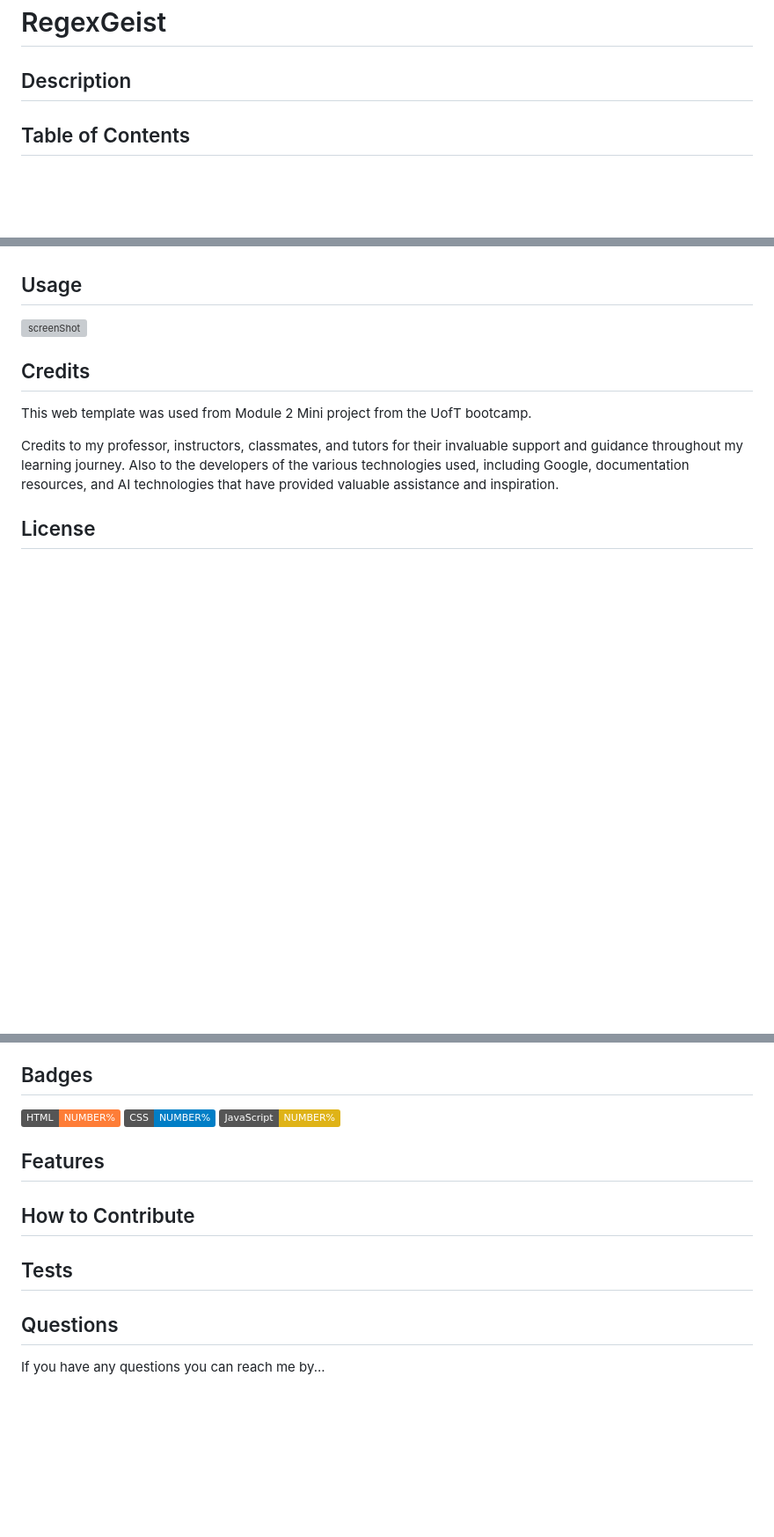
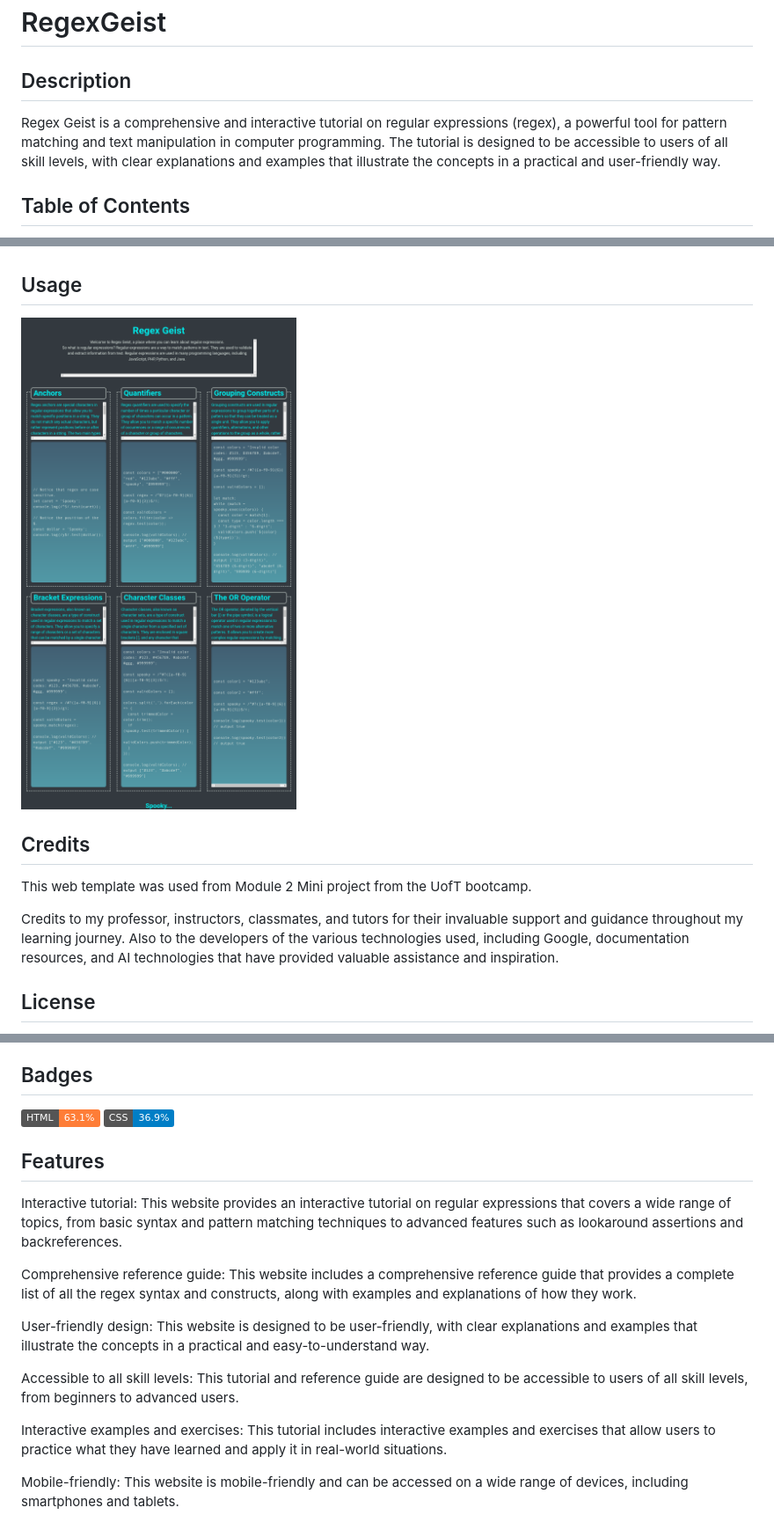
Before and after one commit to shaynefw/RegexGeist, a Markdown page: README.md, 3 parts joined by grey strips. Shown: that part at 88% size. GitHub-like rendering; pictures changed too: assets/images/rg-img.png (added); badges without logos; blank space fills up the shorter version; grey boxes are pictures that could not be loaded.

```diff
--- a/README.md
+++ b/README.md
@@ -1,6 +1,8 @@
 # RegexGeist
 
 ## Description
+
+Regex Geist is a comprehensive and interactive tutorial on regular expressions (regex), a powerful tool for pattern matching and text manipulation in computer programming. The tutorial is designed to be accessible to users of all skill levels, with clear explanations and examples that illustrate the concepts in a practical and user-friendly way.
 
 ## Table of Contents
 
@@ -17,7 +19,7 @@
 
 ## Usage
 
-![screenShot]()
+![screenShot](./assets/images/rg-img.png)
 
 ## Credits
 
@@ -52,16 +54,19 @@ SOFTWARE.
 
 ## Badges
 
-![HTML](https://img.shields.io/badge/HTML-NUMBER%25-orange)
-![CSS](https://img.shields.io/badge/CSS-NUMBER%25-blue)
-![JavaScript](https://img.shields.io/badge/JavaScript-NUMBER%25-yellow)
+![HTML](https://img.shields.io/badge/HTML-63.1%25-orange)
+![CSS](https://img.shields.io/badge/CSS-36.9%25-blue)
 
 ## Features
 
-## How to Contribute
+Interactive tutorial: This website provides an interactive tutorial on regular expressions that covers a wide range of topics, from basic syntax and pattern matching techniques to advanced features such as lookaround assertions and backreferences.
 
-## Tests
+Comprehensive reference guide: This website includes a comprehensive reference guide that provides a complete list of all the regex syntax and constructs, along with examples and explanations of how they work.
 
-## Questions
+User-friendly design: This website is designed to be user-friendly, with clear explanations and examples that illustrate the concepts in a practical and easy-to-understand way.
 
-If you have any questions you can reach me by...
+Accessible to all skill levels: This tutorial and reference guide are designed to be accessible to users of all skill levels, from beginners to advanced users.
+
+Interactive examples and exercises: This tutorial includes interactive examples and exercises that allow users to practice what they have learned and apply it in real-world situations.
+
+Mobile-friendly: This website is mobile-friendly and can be accessed on a wide range of devices, including smartphones and tablets.
```
